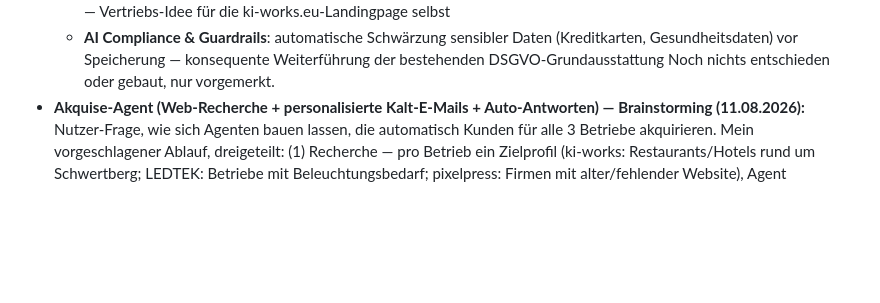
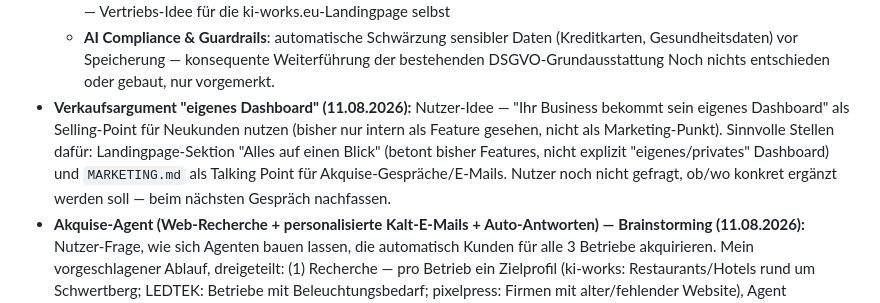
Before and after one commit to stanescualex2001-ctrl/Ki-works, a Markdown page: CLAUDE.md, the part around the change. Rendered like a GitHub page; blank space fills up the shorter version.

Commit message:
CLAUDE.md: Marketing-Idee 'eigenes Dashboard als Selling-Point' vormerken

```diff
--- a/CLAUDE.md
+++ b/CLAUDE.md
@@ -593,6 +593,14 @@ Version auf "Publish" klicken.
     Daten (Kreditkarten, Gesundheitsdaten) vor Speicherung — konsequente
     Weiterführung der bestehenden DSGVO-Grundausstattung
   Noch nichts entschieden oder gebaut, nur vorgemerkt.
+- **Verkaufsargument "eigenes Dashboard" (11.08.2026):** Nutzer-Idee — "Ihr
+  Business bekommt sein eigenes Dashboard" als Selling-Point für Neukunden
+  nutzen (bisher nur intern als Feature gesehen, nicht als Marketing-Punkt).
+  Sinnvolle Stellen dafür: Landingpage-Sektion "Alles auf einen Blick"
+  (betont bisher Features, nicht explizit "eigenes/privates" Dashboard) und
+  `MARKETING.md` als Talking Point für Akquise-Gespräche/E-Mails. Nutzer
+  noch nicht gefragt, ob/wo konkret ergänzt werden soll — beim nächsten
+  Gespräch nachfassen.
 - **Akquise-Agent (Web-Recherche + personalisierte Kalt-E-Mails +
   Auto-Antworten) — Brainstorming (11.08.2026):** Nutzer-Frage, wie sich
   Agenten bauen lassen, die automatisch Kunden für alle 3 Betriebe
```
